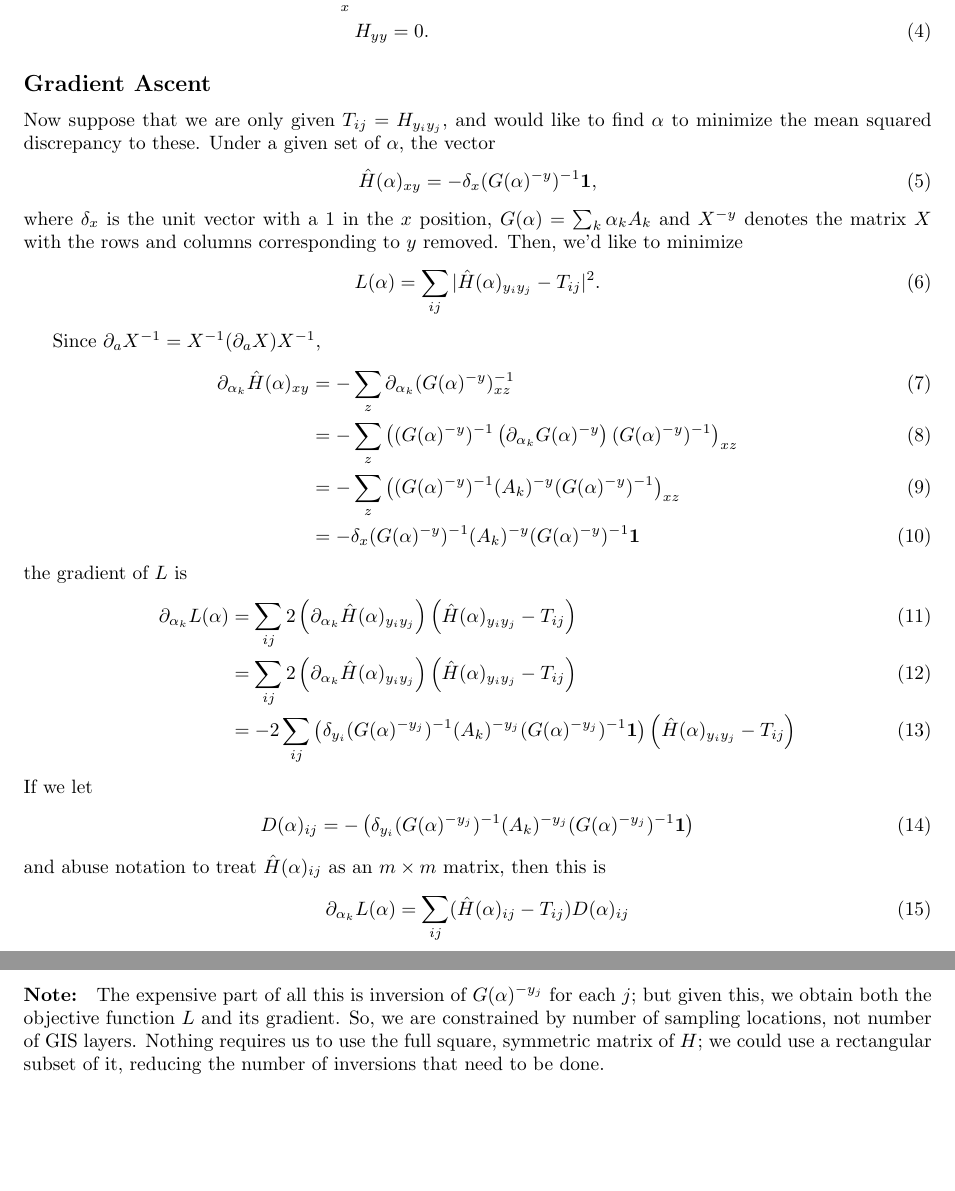
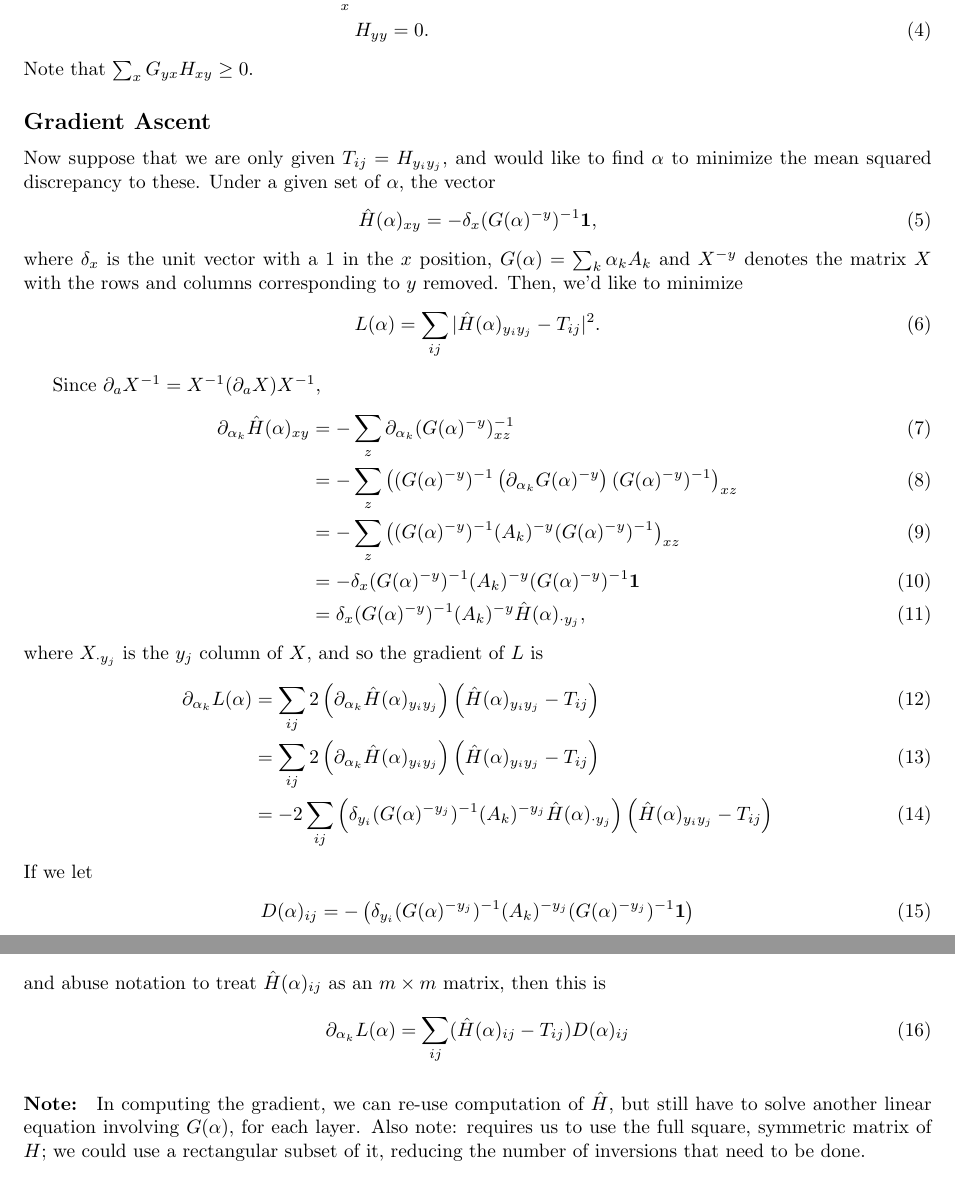
Before and after one commit to petrelharp/tortoisescape, a LaTeX document (resistance-optimization.tex): two parts of pages 1 and 2 of 3, joined at a grey line, cut so that both start at the same text, the shorter picture padded with empty space. Compiled offline with pdfLaTeX.

Commit message:
gradient not as rosy as I thought

```diff
--- a/resistance-optimization.tex
+++ b/resistance-optimization.tex
@@ -25,6 +25,7 @@ Then  $H_{xy} \ge 0$ and
   \sum_x G_{zx} H_{xy} &= -1 \quad \text{ for each } z \neq y \\
         H_{yy} = 0 .
 \end{align}
+Note that $\sum_x G_{yx} H_{xy} \ge 0$.
 
 %%%%%%%%% %%%%%%%%%%
 \subsection*{Gradient Ascent}
@@ -48,13 +49,15 @@ Since $\partial_a X^{-1} = X^{-1} (\partial_a X )X^{-1}$,
   \partial_{\alpha_k} \hat H(\alpha)_{xy} &= - \sum_z \partial_{\alpha_k} (G(\alpha)^{-y})^{-1}_{xz}  \\
   &= - \sum_z \left( (G(\alpha)^{-y})^{-1} \left( \partial_{\alpha_k} G(\alpha)^{-y} \right) (G(\alpha)^{-y})^{-1} \right)_{xz} \\
   &= - \sum_z \left( (G(\alpha)^{-y})^{-1} (A_k)^{-y} (G(\alpha)^{-y})^{-1} \right)_{xz} \\
-  &= - \delta_x (G(\alpha)^{-y})^{-1} (A_k)^{-y} (G(\alpha)^{-y})^{-1} \bone
+  &= - \delta_x (G(\alpha)^{-y})^{-1} (A_k)^{-y} (G(\alpha)^{-y})^{-1} \bone \\
+  &= \delta_x (G(\alpha)^{-y})^{-1} (A_k)^{-y} \hat H(\alpha)_{\cdot y_j},
 \end{align}
-the gradient of $L$ is
+where $X_{\cdot y_j}$ is the $y_j$ column of $X$,
+and so the gradient of $L$ is
 \begin{align}
   \partial_{\alpha_k} L(\alpha) &= \sum_{ij} 2 \left( \partial_{\alpha_k} \hat H(\alpha)_{y_i y_j} \right) \left( \hat H(\alpha)_{y_i y_j} - T_{ij} \right) \\
   &= \sum_{ij} 2 \left( \partial_{\alpha_k} \hat H(\alpha)_{y_i y_j} \right) \left( \hat H(\alpha)_{y_i y_j} - T_{ij} \right) \\
-  &= -2 \sum_{ij} \left( \delta_{y_i} (G(\alpha)^{-y_j})^{-1} (A_k)^{-y_j} (G(\alpha)^{-y_j})^{-1} \bone \right) \left( \hat H(\alpha)_{y_i y_j} - T_{ij} \right)
+  &= -2 \sum_{ij} \left( \delta_{y_i} (G(\alpha)^{-y_j})^{-1} (A_k)^{-y_j} \hat H(\alpha)_{\cdot y_j} \right) \left( \hat H(\alpha)_{y_i y_j} - T_{ij} \right)
 \end{align}
 If we let
 \begin{align}
@@ -66,10 +69,10 @@ and abuse notation to treat $\hat H(\alpha)_{ij}$ as an $m \times m$ matrix, the
 \end{align}
 
 \paragraph{Note:}
-The expensive part of all this is inversion of $G(\alpha)^{-y_j}$ for each $j$;
-but given this, we obtain both the objective function $L$ and its gradient.
-So, we are constrained by number of sampling locations, not number of GIS layers.
-Nothing requires us to use the full square, symmetric matrix of $H$;
+In computing the gradient, we can re-use computation of $\hat H$,
+but still have to solve another linear equation involving $G(\alpha)$,
+for each layer.
+Also note: requires us to use the full square, symmetric matrix of $H$;
 we could use a rectangular subset of it, reducing the number of inversions that need to be done.
 
 
```
